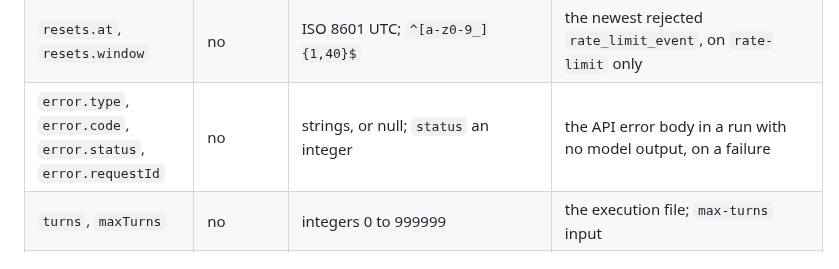
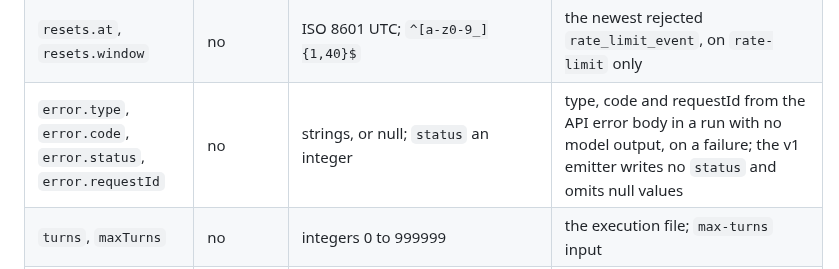
Before and after one commit to melodic-software/ci-workflows, a Markdown page: docs/lane-outcome.md, the part around the change. GitHub-like rendering.

Commit message:
docs: say the v1 emitter writes no error.status
Co-Authored-By: Claude Opus 5.5 <noreply@anthropic.com>

```diff
--- a/docs/lane-outcome.md
+++ b/docs/lane-outcome.md
@@ -81,7 +81,7 @@ AI review skipped: usage limit reached; re-run after it resets (Claude review ex
 | `handoff` | no | boolean; true on a key leg's record when this attempt handed off to another credential | `handoff` input |
 | `fallback.reason` | no | `credit-stop`, `auth` or `no-key` | `fallback-reason` input, on the fallback leg's record |
 | `resets.at`, `resets.window` | no | ISO 8601 UTC; `^[a-z0-9_]{1,40}$` | the newest rejected `rate_limit_event`, on `rate-limit` only |
-| `error.type`, `error.code`, `error.status`, `error.requestId` | no | strings, or null; `status` an integer | the API error body in a run with no model output, on a failure |
+| `error.type`, `error.code`, `error.status`, `error.requestId` | no | strings, or null; `status` an integer | type, code and requestId from the API error body in a run with no model output, on a failure; the v1 emitter writes no `status` and omits null values |
 | `turns`, `maxTurns` | no | integers 0 to 999999 | the execution file; `max-turns` input |
 | `models` | no | array of strings, at most 8 | the execution file's `modelUsage` keys |
 
```
